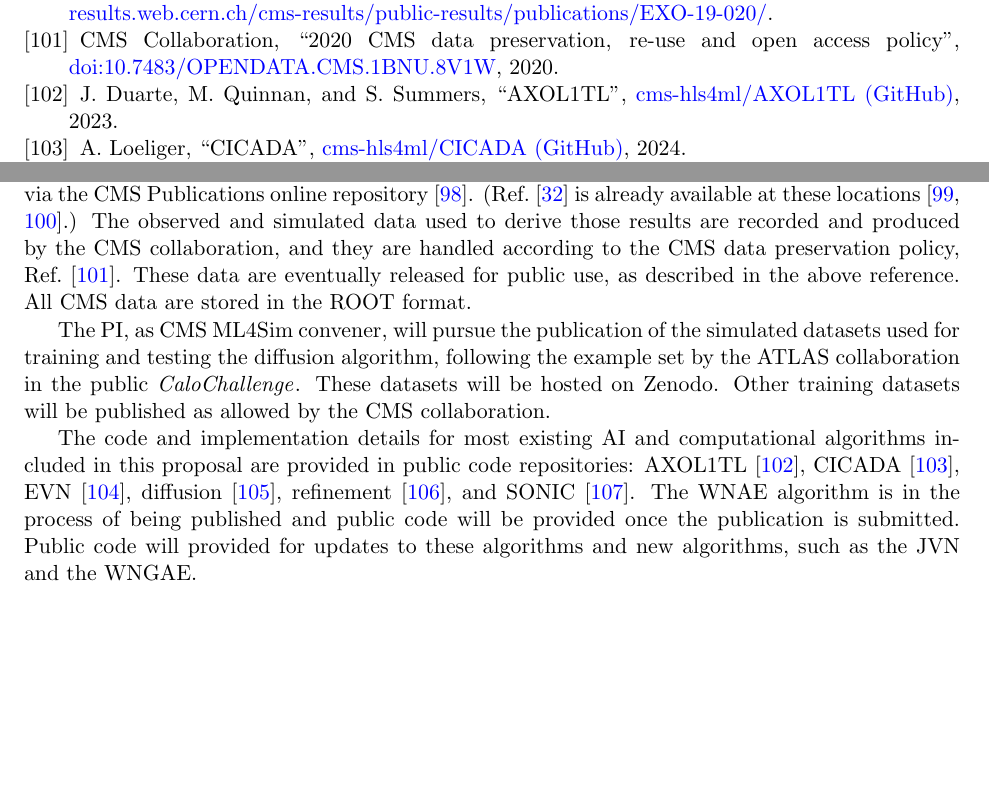
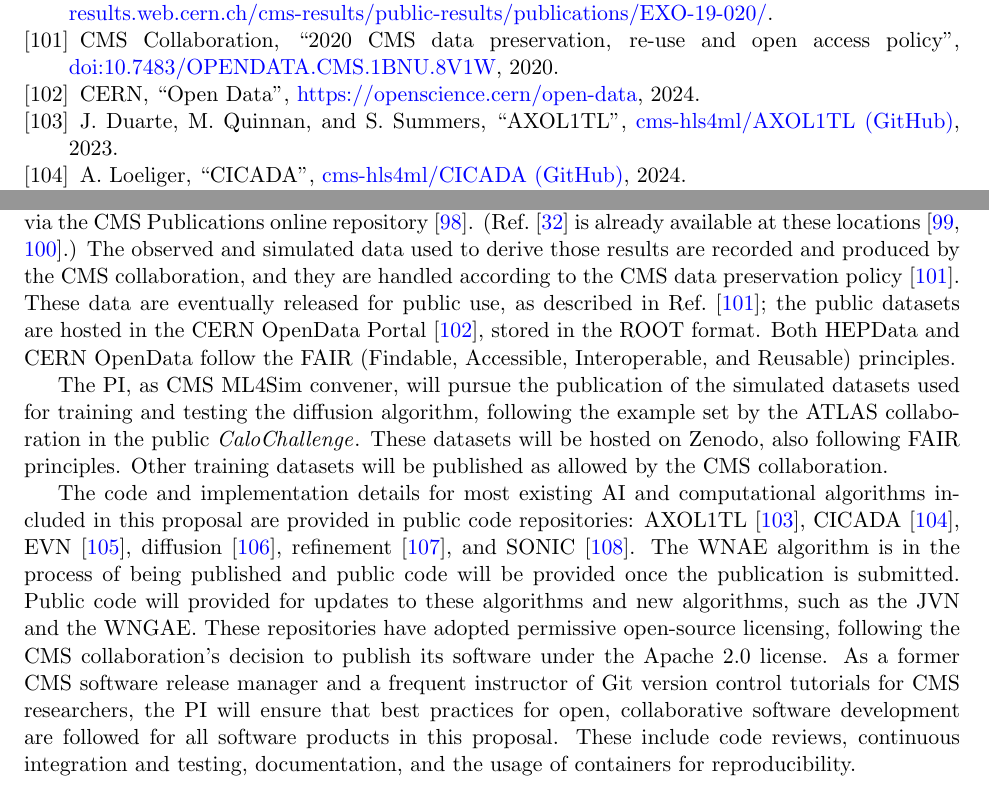
Before and after one commit to kpedro88/eca2024_proposal, a LaTeX document (main.tex, which reads biblio.tex, dataplan.tex): two parts of pages 22 and 24 of 30, joined at a grey line, cut so that both start at the same text, the shorter picture padded with empty space. Compiled offline with pdfLaTeX.

Commit message:
buzzwords in data plan

```diff
--- a/biblio.tex
+++ b/biblio.tex
@@ -100,6 +100,7 @@
 \bibitem{hepdata} CMS Collaboration, HEPData record for \href{https://doi.org/10.1007/JHEP06(2022)156}{\textit{JHEP} \textbf{06} (2022) 156}, \href{https://doi.org/10.17182/hepdata.115426}{10.17182/hepdata.115426}.
 \bibitem{EXO-19-020} CMS Collaboration, Public page for \href{https://doi.org/10.1007/JHEP06(2022)156}{\textit{JHEP} \textbf{06} (2022) 156}, \href{http://cms-results.web.cern.ch/cms-results/public-results/publications/EXO-19-020/}{http://cms-results.web.cern.ch/cms-results/public-results/publications/EXO-19-020/}.
 \bibitem{cmsdata} CMS Collaboration, ``2020 CMS data preservation, re-use and open access policy'', \href{http://doi.org/10.7483/OPENDATA.CMS.1BNU.8V1W}{doi:10.7483/OPENDATA.CMS.1BNU.8V1W}, 2020.
+\bibitem{opendata} CERN, ``Open Data'', \href{https://openscience.cern/open-data}{https://openscience.cern/open-data}, 2024.
 \bibitem{AXOL1TL:repo} J. Duarte, M. Quinnan, and S. Summers, ``AXOL1TL'', \href{https://github.com/cms-hls4ml/AXOL1TL}{cms-hls4ml/AXOL1TL (GitHub)}, 2023.
 \bibitem{CICADA:repo} A. Loeliger, ``CICADA'', \href{https://github.com/cms-hls4ml/CICADA}{cms-hls4ml/CICADA (GitHub)}, 2024.
 \bibitem{EVN:repo} K. Pedro and P. Shyamsundar, ``evn\_svj\_public'', \href{https://github.com/kpedro88/evn_svj_public}{kpedro88/evn\_svj\_public (GitHub)}, 2023.
--- a/dataplan.tex
+++ b/dataplan.tex
@@ -2,16 +2,21 @@ All data products from the published results of the dark QCD searches in this pr
 In addition, supplementary information will be provided via the CMS Publications online repository~\cite{cmspub}.
 (Ref.~\cite{CMS:2021dzg} is already available at these locations~\cite{hepdata,EXO-19-020}.)
 The observed and simulated data used to derive those results are recorded and produced by the CMS collaboration,
-and they are handled according to the CMS data preservation policy, Ref.~\cite{cmsdata}.
-These data are eventually released for public use, as described in the above reference.
-All CMS data are stored in the ROOT format.
+and they are handled according to the CMS data preservation policy~\cite{cmsdata}.
+These data are eventually released for public use, as described in Ref.~\cite{cmsdata};
+the public datasets are hosted in the CERN OpenData Portal~\cite{opendata}, stored in the ROOT format.
+Both HEPData and CERN OpenData follow the FAIR (Findable, Accessible, Interoperable, and Reusable) principles.
 
 The PI, as CMS ML4Sim convener, will pursue the publication of the simulated datasets used for training and testing the diffusion algorithm,
 following the example set by the ATLAS collaboration in the public \challenge.
-These datasets will be hosted on Zenodo.
+These datasets will be hosted on Zenodo, also following FAIR principles.
 Other training datasets will be published as allowed by the CMS collaboration.
 
 The code and implementation details for most existing AI and computational algorithms included in this proposal are provided in public code repositories:
 AXOL1TL~\cite{AXOL1TL:repo}, CICADA~\cite{CICADA:repo}, EVN~\cite{EVN:repo}, diffusion~\cite{CaloDiffusion:repo}, refinement~\cite{Refinement:repo}, and SONIC~\cite{SONIC:repo}.
 The WNAE algorithm is in the process of being published and public code will be provided once the publication is submitted.
 Public code will provided for updates to these algorithms and new algorithms, such as the JVN and the WNGAE.
+These repositories have adopted permissive open-source licensing, following the CMS collaboration's decision to publish its software under the Apache 2.0 license.
+As a former CMS software release manager and a frequent instructor of Git version control tutorials for CMS researchers,
+the PI will ensure that best practices for open, collaborative software development are followed for all software products in this proposal.
+These include code reviews, continuous integration and testing, documentation, and the usage of containers for reproducibility.
```
